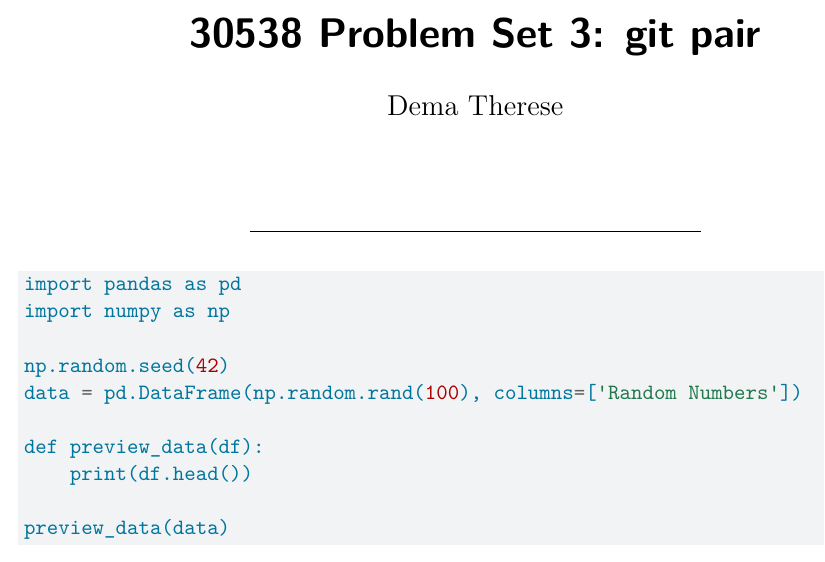
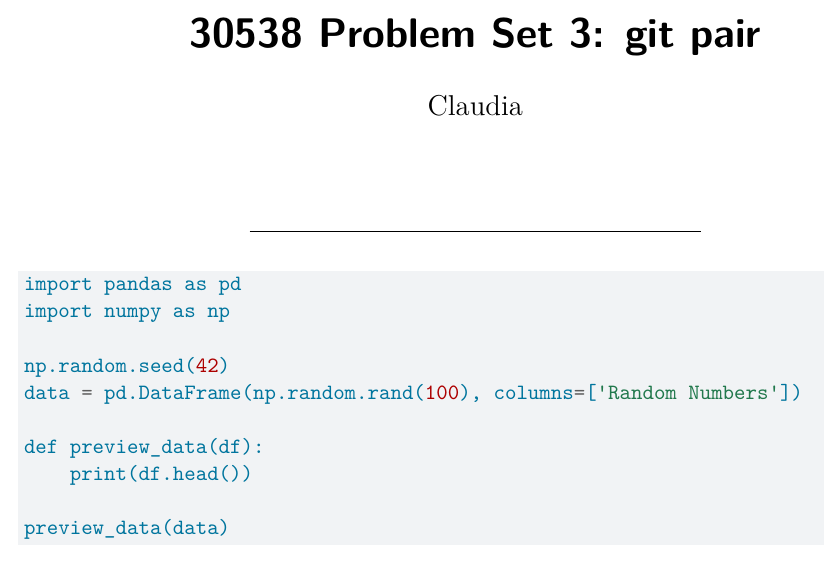
Before and after one commit to francescaleon12/problem-set-3-paired, a Quarto document (ps3_pair.qmd): part of the page, cut so that both start at the same text. Rendered offline with R 4.5, knitr and Pandoc in place of Quarto, then LaTeX, with nearby package versions.

Commit message:
Change name to Claudia

```diff
--- a/ps3_pair.qmd
+++ b/ps3_pair.qmd
@@ -1,6 +1,6 @@
 ---
 title: "30538 Problem Set 3: git pair"
-author: "Dema Therese"
+author: "Claudia"
 format:
   pdf:
     include-in-header:
```
